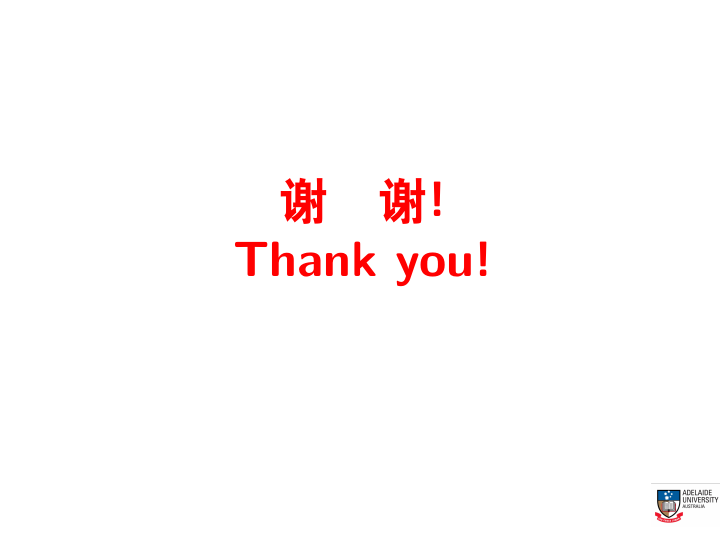
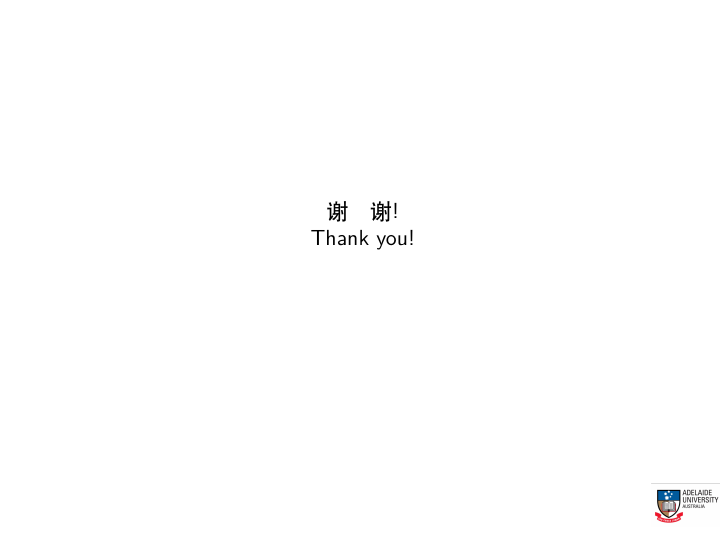
Before and after one commit to kang-theo/Storage, LaTeX slides (Tex/ChinaTeX 淘宝教程/课时13：beamer 制作学术讲稿.tex): page 54 of 54. Compiled offline with XeLaTeX.

Commit message:
recompile beamer of ChinaTeX

```diff
--- a/Tex/ChinaTeX 淘宝教程/课时13：beamer 制作学术讲稿.tex
+++ b/Tex/ChinaTeX 淘宝教程/课时13：beamer 制作学术讲稿.tex
@@ -584,7 +584,8 @@ return 0;
 % ◦ allowframebreaks→当内容太长时,允许分帧显示
 \begin{frame}[c,plain]
 \begin{center}
-\Huge\color{red}\heiti\bfseries 谢\quad 谢!
+% \Huge\color{red}\heiti\bfseries 谢\quad 谢!
+谢\quad 谢!
 
   Thank you!
 \end{center}
```
Also changed, not shown: Tex/ChinaTeX 淘宝教程/课时13：beamer 制作学术讲稿.pdf (deleted).
